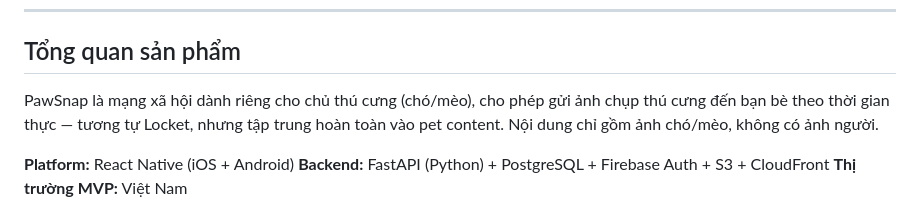
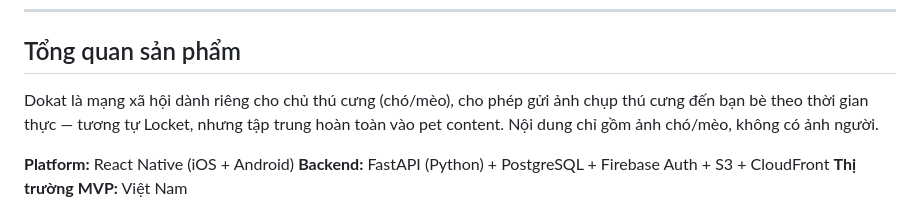
Before and after one commit to anhttmle/Dokat, a Markdown page: specs/PRD.md, the part around the change. GitHub-like rendering.

```diff
--- a/specs/PRD.md
+++ b/specs/PRD.md
@@ -11,7 +11,7 @@
 
 ## Tổng quan sản phẩm
 
-PawSnap là mạng xã hội dành riêng cho chủ thú cưng (chó/mèo), cho phép gửi
+Dokat là mạng xã hội dành riêng cho chủ thú cưng (chó/mèo), cho phép gửi
 ảnh chụp thú cưng đến bạn bè theo thời gian thực — tương tự Locket, nhưng tập
 trung hoàn toàn vào pet content. Nội dung chỉ gồm ảnh chó/mèo, không có ảnh
 người.
```
Also changed, not shown: AGENT.md (+169 -0 lines).
